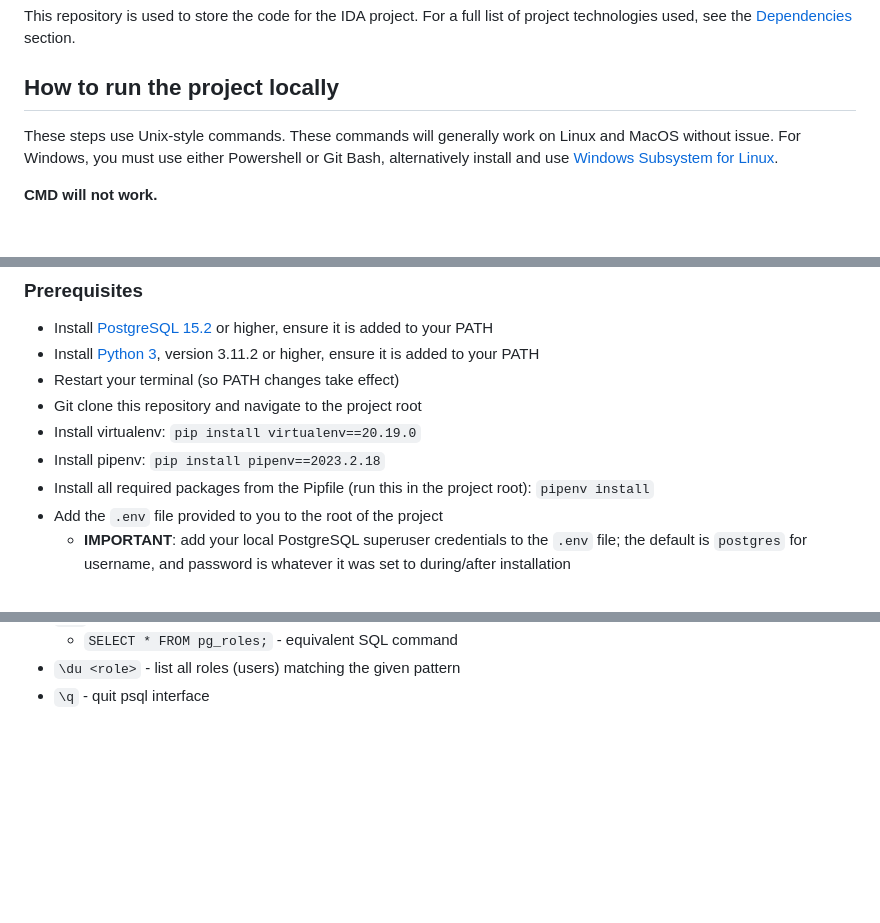
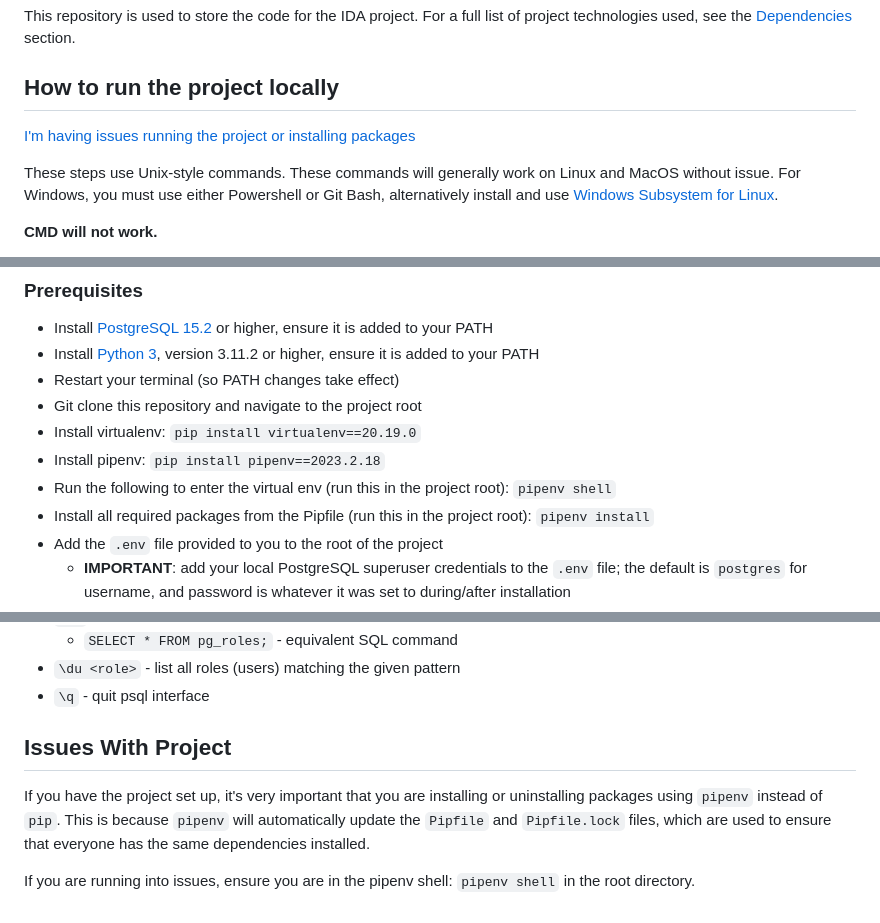
Before and after one commit to turbits/SSDCS-IDA, a Markdown page: README.md, 3 parts joined by grey strips. GitHub-like rendering; blank space fills up the shorter version.

Commit message:
add some steps/help tips

```diff
--- a/README.md
+++ b/README.md
@@ -14,6 +14,8 @@ This repository is used to store the code for the IDA project. For a full list o
 
 ## How to run the project locally
 
+[I'm having issues running the project or installing packages](#issues-with-project)
+
 These steps use Unix-style commands. These commands will generally work on Linux and MacOS without issue. For Windows, you must use either Powershell or Git Bash, alternatively install and use [Windows Subsystem for Linux](https://learn.microsoft.com/en-us/windows/wsl/install).
 
 **CMD will not work.**
@@ -28,6 +30,7 @@ For MacOS specifically, Python 2.7 is installed by default. Python 3 may take a
 - Git clone this repository and navigate to the project root
 - Install virtualenv: `pip install virtualenv==20.19.0`
 - Install pipenv: `pip install pipenv==2023.2.18`
+- Run the following to enter the virtual env (run this in the project root): `pipenv shell`
 - Install all required packages from the Pipfile (run this in the project root): `pipenv install`
 - Add the `.env` file provided to you to the root of the project
   - **IMPORTANT**: add your local PostgreSQL superuser credentials to the `.env` file; the default is `postgres` for username, and password is whatever it was set to during/after installation
@@ -76,3 +79,9 @@ SQL commands must end with a semicolon. Pressing enter without a semicolon will
   - `SELECT * FROM pg_roles;` - equivalent SQL command
 - `\du <role>` - list all roles (users) matching the given pattern
 - `\q` - quit psql interface
+
+## Issues With Project
+
+If you have the project set up, it's very important that you are installing or uninstalling packages using `pipenv` instead of `pip`. This is because `pipenv` will automatically update the `Pipfile` and `Pipfile.lock` files, which are used to ensure that everyone has the same dependencies installed.
+
+If you are running into issues, ensure you are in the pipenv shell: `pipenv shell` in the root directory.
```
